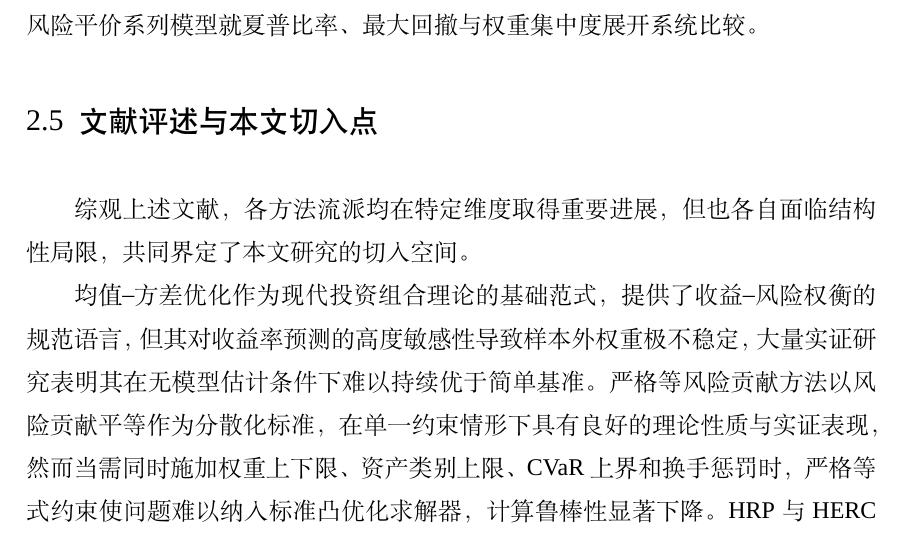
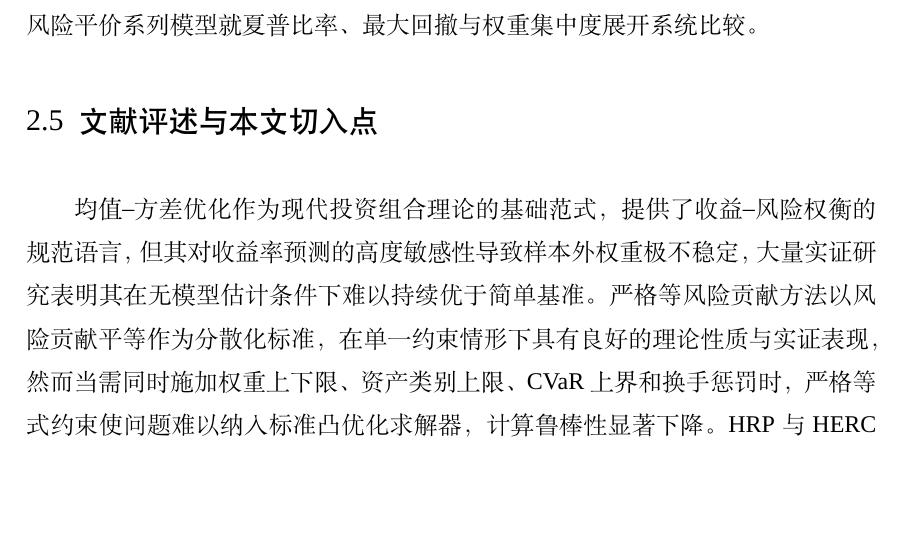
Before and after one commit to ericxuzhesheng/Relaxed-Risk-Parity-Research, a LaTeX thesis (report/thesis_latex/main.tex): part of page 12 of 60, cut so that both start at the same text, the shorter picture padded with empty space. Compiled offline with XeLaTeX; a missing font is replaced by an installed copy or a similar font.

Commit message:
docs: auto-save

```diff
--- a/report/thesis_latex/main.tex
+++ b/report/thesis_latex/main.tex
@@ -183,8 +183,6 @@ All empirical findings are conditional on the historical evaluation period and c
 国内实践研究为本文提供了重要的市场背景与工具约束依据。华泰证券系列研究（2020—2024）\cite{htsc2020misunderstanding,htsc2021hrp,htsc2024practice,htsc2025lowrate} 系统梳理了风险平价理论在国内低利率环境下的实施难点，涵盖工具约束、再平衡频率与杠杆可得性等现实问题，并对 HRP 在国内多资产组合中的落地效果进行了实证评估。中信建投（2025）\cite{citic2025multiasset} 从大类资产配置的产品层面比较了各类配置方法；中金公司（2026）\cite{cicc2026quant} 的量化研究对国内主流配置策略进行了系统的方法论比较；兴业证券（2026）\cite{xyzq2026etf} 则系统梳理了国内 ETF 市场品类扩容的最新进展，本文 30 支 ETF 覆盖八大资产类别的资产池构建参考了其中的品种统计。本文将 HRP 与 HERC 纳入统一回测框架，在相同评价口径下与宽松风险平价系列模型就夏普比率、最大回撤与权重集中度展开系统比较。
 
 \subsection{文献评述与本文切入点}
-
-综观上述文献，各方法流派均在特定维度取得重要进展，但也各自面临结构性局限，共同界定了本文研究的切入空间。
 
 均值--方差优化作为现代投资组合理论的基础范式，提供了收益--风险权衡的规范语言，但其对收益率预测的高度敏感性导致样本外权重极不稳定，大量实证研究表明其在无模型估计条件下难以持续优于简单基准。严格等风险贡献方法以风险贡献平等作为分散化标准，在单一约束情形下具有良好的理论性质与实证表现，然而当需同时施加权重上下限、资产类别上限、CVaR 上界和换手惩罚时，严格等式约束使问题难以纳入标准凸优化求解器，计算鲁棒性显著下降。HRP 与 HERC 以层次聚类为核心，绕开协方差矩阵直接求逆的数值困难，但层次化分配的结构决定了其无法显式表达尾部风险约束与换手成本，限制了其在多目标风险管理场景中的应用边界。国内现有实践研究在工具选择与市场约束层面提供了有益参照，但尚缺乏跨资产类别的统一风险预算框架，难以在严格的回测条件下系统比较各方法的实际绩效。端到端神经网络优化路径（Bongiorno et al., 2025）\cite{bongiorno2025e2ecov} 展示了以深度学习直接优化投资组合目标的技术可行性，但模型参数对历史样本量的高度依赖、对硬约束的不兼容性，以及决策过程的不可解释性，制约了其在实务合规与风险归因场景中的推广。
 
```
